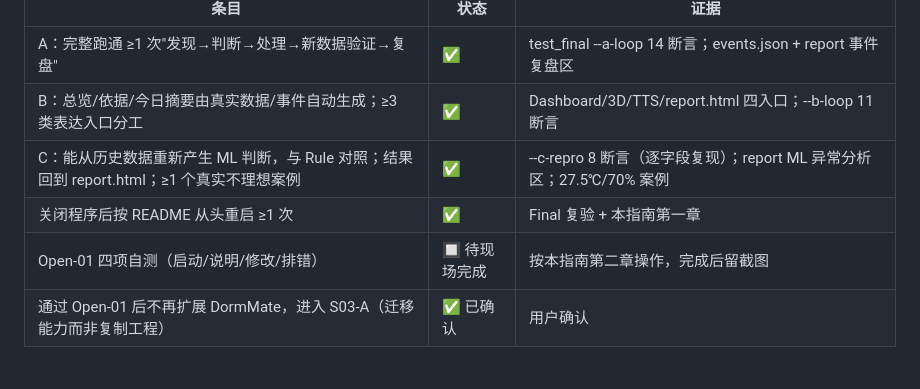
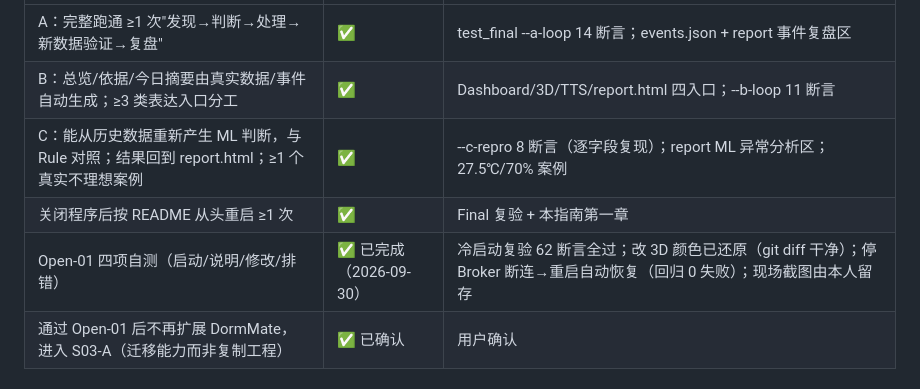
Before and after one commit to sz-Echo/nova-dormmate-final-2026, a Markdown page: docs/OPEN01_GUIDE.md, the part around the change. Rendered like a GitHub page.

```diff
--- a/docs/OPEN01_GUIDE.md
+++ b/docs/OPEN01_GUIDE.md
@@ -109,7 +109,7 @@
 | B：总览/依据/今日摘要由真实数据/事件自动生成；≥3 类表达入口分工 | ✅ | Dashboard/3D/TTS/report.html 四入口；--b-loop 11 断言 |
 | C：能从历史数据重新产生 ML 判断，与 Rule 对照；结果回到 report.html；≥1 个真实不理想案例 | ✅ | --c-repro 8 断言（逐字段复现）；report ML 异常分析区；27.5℃/70% 案例 |
 | 关闭程序后按 README 从头重启 ≥1 次 | ✅ | Final 复验 + 本指南第一章 |
-| Open-01 四项自测（启动/说明/修改/排错） | 🔲 待现场完成 | 按本指南第二章操作，完成后留截图 |
+| Open-01 四项自测（启动/说明/修改/排错） | ✅ 已完成（2026-09-30） | 冷启动复验 62 断言全过；改 3D 颜色已还原（git diff 干净）；停 Broker 断连→重启自动恢复（回归 0 失败）；现场截图由本人留存 |
 | 通过 Open-01 后不再扩展 DormMate，进入 S03-A（迁移能力而非复制工程） | ✅ 已确认 | 用户确认 |
 
 ### 缺口与处理
```
Also changed, not shown: docs/PLAN.md (+2 -2 lines).
